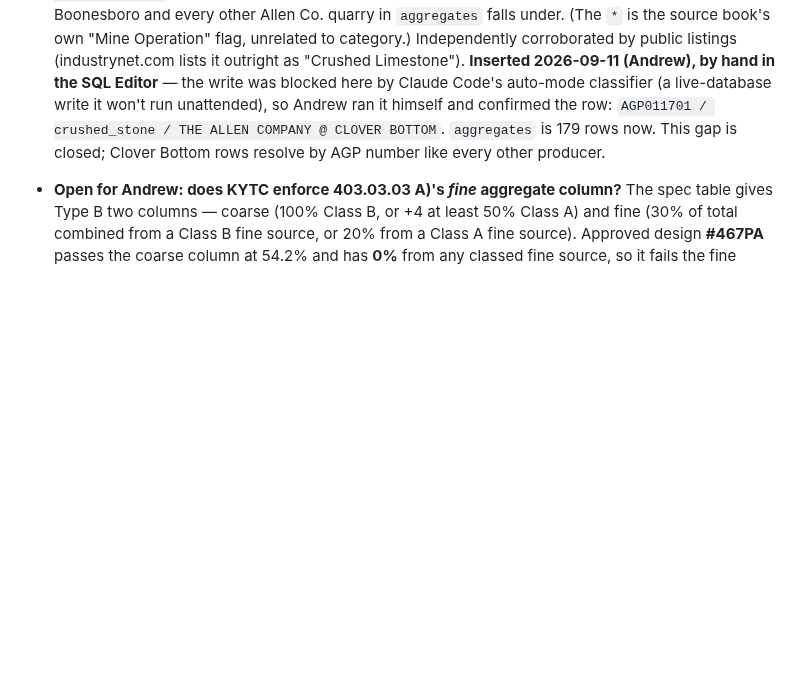
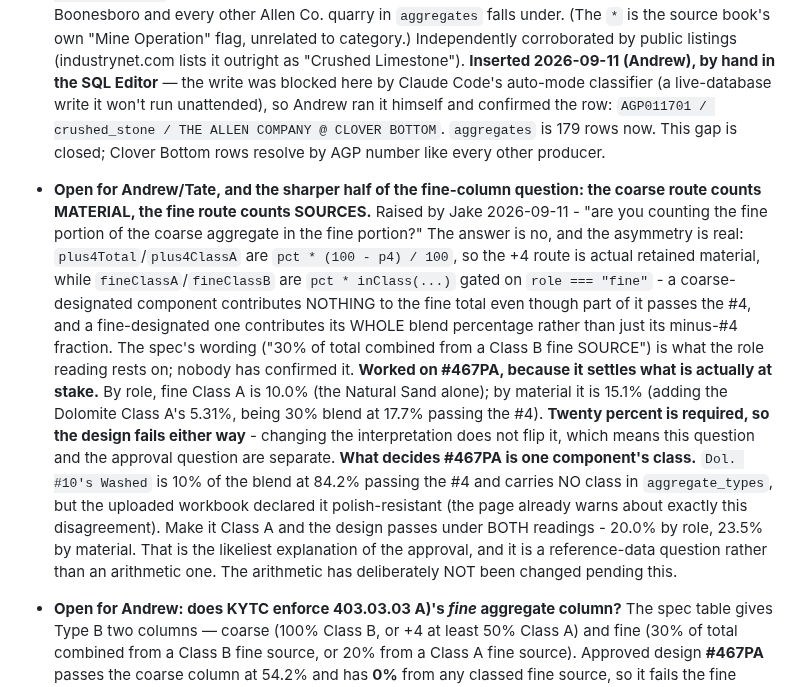
Before and after one commit to JacobCampebll/Mix, a Markdown page: CLAUDE.md, the part around the change. GitHub-like rendering; blank space fills up the shorter version.

Commit message:
CLAUDE.md: the polish fine column counts sources, the coarse column counts material
Jake asked whether the fine portion of a coarse aggregate is counted in the
fine total. It is not, and the asymmetry is worth stating: the +4 route is
actual retained material (pct * (100-p4)/100) while the fine route is the
whole blend percentage of anything whose ROLE is fine. So a coarse component
contributes nothing to the fine side despite part of it passing the #4, and
a fine component contributes all of itself rather than its minus-#4
fraction.

Worked through on #467PA, which settles what is at stake: fine Class A is
10.0% by role and 15.1% by material against a 20% requirement, so the design
fails either way and the interpretation is NOT what decides it. What decides
it is that Dol. #10's Washed carries no class in aggregate_types while the
workbook declared it polish-resistant - with it Class A the design passes
under both readings. That makes it a reference-data question, not an
arithmetic one.

Arithmetic deliberately unchanged pending Andrew and Tate.

Co-Authored-By: Claude Opus 5 <noreply@anthropic.com>
Claude-Session: https://claude.ai/code/session_01UVxZMq42ViuL7rceaDZbiM

```diff
--- a/CLAUDE.md
+++ b/CLAUDE.md
@@ -1311,6 +1311,33 @@ read-only, so a write test goes through `apply_migration` and ends in
   `aggregates` is 179 rows now. This gap is closed; Clover Bottom rows
   resolve by AGP number like every other producer.
 
+- **Open for Andrew/Tate, and the sharper half of the fine-column question:
+  the coarse route counts MATERIAL, the fine route counts SOURCES.** Raised
+  by Jake 2026-09-11 - "are you counting the fine portion of the coarse
+  aggregate in the fine portion?" The answer is no, and the asymmetry is
+  real: `plus4Total`/`plus4ClassA` are `pct * (100 - p4) / 100`, so the +4
+  route is actual retained material, while `fineClassA`/`fineClassB` are
+  `pct * inClass(...)` gated on `role === "fine"` - a coarse-designated
+  component contributes NOTHING to the fine total even though part of it
+  passes the #4, and a fine-designated one contributes its WHOLE blend
+  percentage rather than just its minus-#4 fraction. The spec's wording
+  ("30% of total combined from a Class B fine SOURCE") is what the role
+  reading rests on; nobody has confirmed it.
+  **Worked on #467PA, because it settles what is actually at stake.** By
+  role, fine Class A is 10.0% (the Natural Sand alone); by material it is
+  15.1% (adding the Dolomite Class A's 5.31%, being 30% blend at 17.7%
+  passing the #4). **Twenty percent is required, so the design fails either
+  way** - changing the interpretation does not flip it, which means this
+  question and the approval question are separate.
+  **What decides #467PA is one component's class.** `Dol. #10's Washed` is
+  10% of the blend at 84.2% passing the #4 and carries NO class in
+  `aggregate_types`, but the uploaded workbook declared it polish-resistant
+  (the page already warns about exactly this disagreement). Make it Class A
+  and the design passes under BOTH readings - 20.0% by role, 23.5% by
+  material. That is the likeliest explanation of the approval, and it is a
+  reference-data question rather than an arithmetic one.
+  The arithmetic has deliberately NOT been changed pending this.
+
 - **Open for Andrew: does KYTC enforce 403.03.03 A)'s *fine* aggregate
   column?** The spec table gives Type B two columns — coarse (100% Class B,
   or +4 at least 50% Class A) and fine (30% of total combined from a Class B
```
